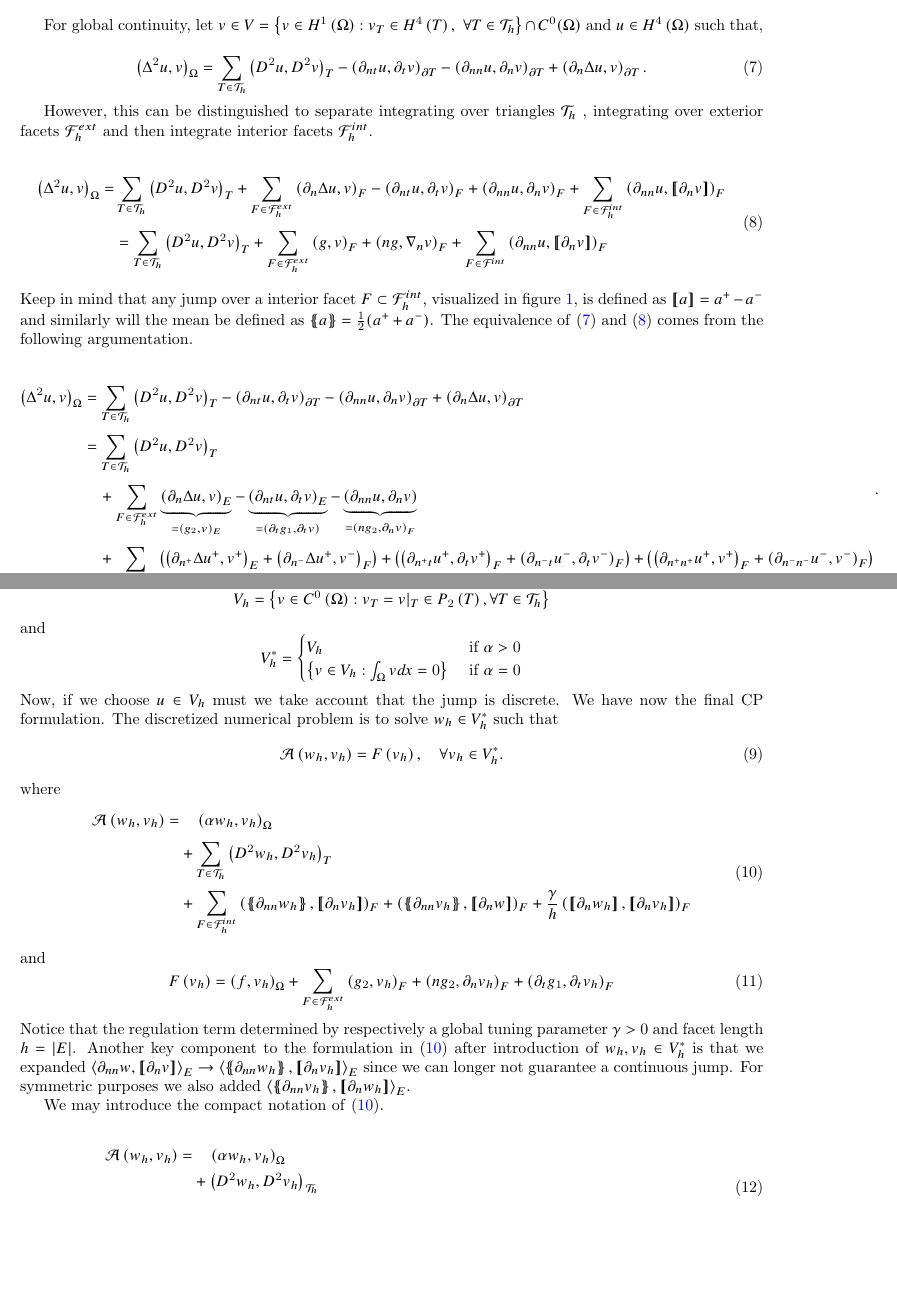
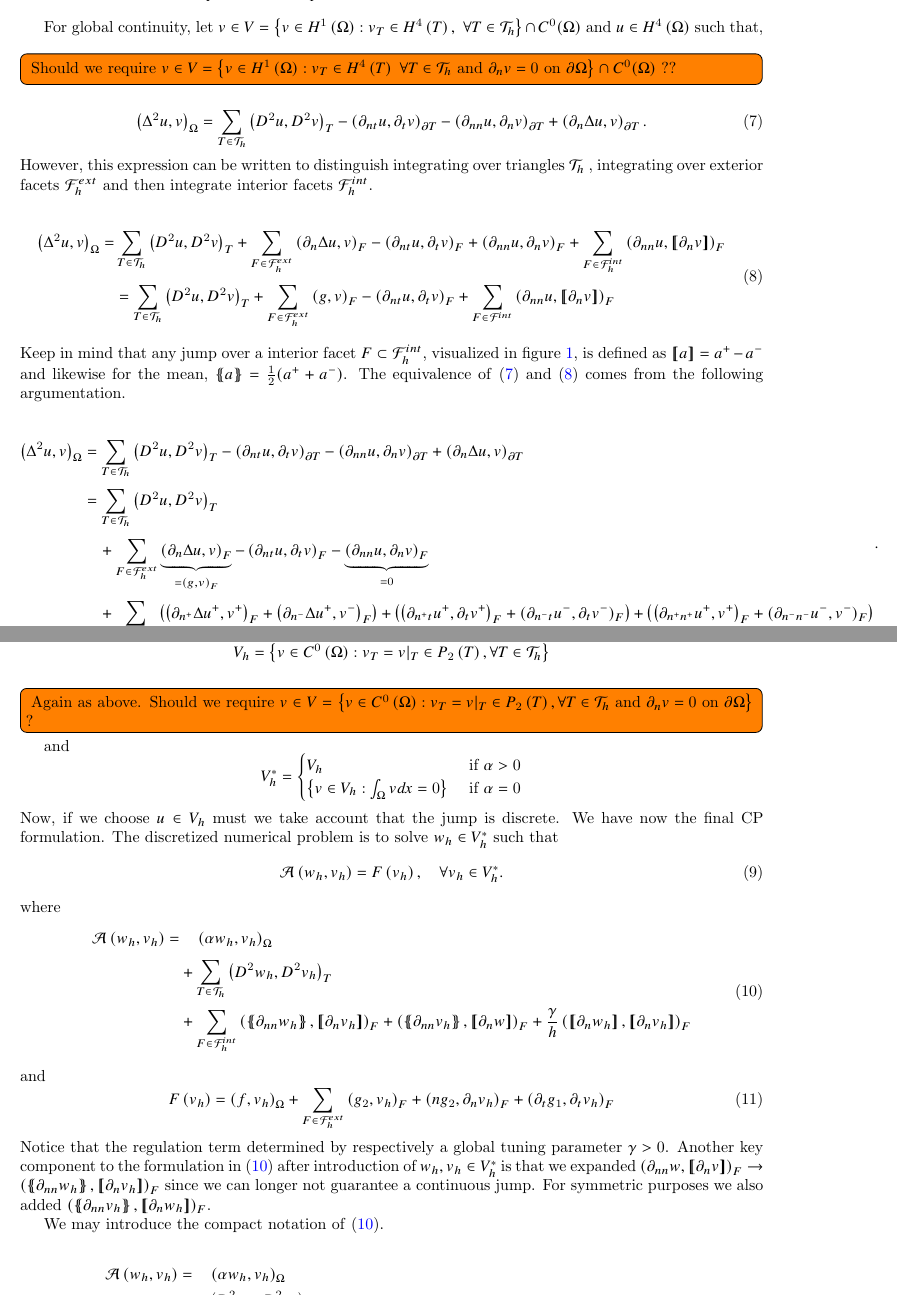
Before and after one commit to isakhammer/master_thesis, a LaTeX document (latex/main.tex, which reads latex/CIP.tex): two parts of pages 6 and 7 of 13, joined at a grey line, cut so that both start at the same text, the shorter picture padded with empty space. Compiled offline with pdfLaTeX.

Commit message:
Progress on report including some todo-questions

```diff
--- a/latex/CIP.tex
+++ b/latex/CIP.tex
@@ -143,6 +143,8 @@ H^{4}\left( T  \right) $. Using that the results in \eqref{eq:weak_formulation}
 For global continuity, let  $v \in V =  \left\{ v \in H^{1}\left( \Omega  \right): v_{T} \in  H^{4}\left( T \right), \ \forall T \in
 \mathcal{T}_{h}    \right\}   \cap C^{0} (
 \Omega  ) $ and $u \in  H^{4}\left( \Omega  \right) $ such that,
+\todo[inline]{ Should we require $ v \in V =  \left\{ v \in H^{1}\left( \Omega  \right): v_{T} \in  H^{4}\left( T \right) \ \forall T \in \mathcal{T}_{h} \text{ and } \partial _{n} v = 0 \text{ on } \partial \Omega \right\}   \cap C^{0} (
+\Omega  ) $  ??  }
 
 \begin{equation}
 \label{eq:bi_basic_dg2}
@@ -150,8 +152,7 @@ For global continuity, let  $v \in V =  \left\{ v \in H^{1}\left( \Omega  \right
 \right)_{\partial T} - \left(\partial _{nn} u, \partial _{n}v \right)_{\partial T} + \left(\partial _{n} \Delta  u,v
 \right)_{\partial T}.
 \end{equation}
-
-However, this can be distinguished to separate integrating over triangles $\mathcal{T} _{h}$ , integrating over exterior facets $\mathcal{F} _{h}^{ext}$ and then integrate interior facets $\mathcal{F} _{h}^{int}$.
+However, this expression can be written to distinguish integrating over triangles $\mathcal{T} _{h}$ , integrating over exterior facets $\mathcal{F} _{h}^{ext}$ and then integrate interior facets $\mathcal{F} _{h}^{int}$.
 
 \begin{equation}
 \label{eq:bi_basic_dg_full_1}
@@ -162,11 +163,11 @@ However, this can be distinguished to separate integrating over triangles $\math
 \right)_{F} \\
 & = \sum_{T \in  \mathcal{T} _{h}}^{} \left( D^2u, D^2v \right)_{T} + \sum_{F \in
 \mathcal{F} ^{ext}_{h}}^{} \left(g, v  \right) _{F}
-+ \left(n g, \nabla _{n}v \right)_{F}  + \sum_{F \in \mathcal{F}  ^{int}}^{} \left( \partial _{nn} u , \jump{ \partial_{n} v } \right)_{F}
+- \left(\partial_{nt} u , \partial _{t} v \right)_{F}  + \sum_{F \in \mathcal{F}  ^{int}}^{} \left( \partial _{nn} u , \jump{ \partial_{n} v } \right)_{F}
 \end{split}
 \end{equation}
 Keep in mind that any jump over a interior facet $F \subset \mathcal{F} _{h}^{int}   $, visualized in figure \ref{fig:normal}, is defined as $\jump{ a } =    a^{+} - a^{-} $
-and similarly will the mean be defined as $\mean{ a  } = \frac{1}{2}(   a^{+}
+and likewise for the mean, $\mean{ a  } = \frac{1}{2}(   a^{+}
 + a^{-})$.    The equivalence of \eqref{eq:bi_basic_dg2} and \eqref{eq:bi_basic_dg_full_1} comes from the following argumentation.
 
 \begin{equation*}
@@ -175,10 +176,10 @@ and similarly will the mean be defined as $\mean{ a  } = \frac{1}{2}(   a^{+}
 \right)_{\partial T} - \left(\partial _{nn} u, \partial _{n}v \right)_{\partial T} + \left(\partial _{n} \Delta  u,v
 \right)_{\partial T} \\
 &= \sum_{T\in \mathcal{T} _{h}}^{} \left( D^2u,D^2v \right) _{T } \\
-&  \quad + \sum_{F \in \mathcal{F}_{h}^{ext} }^{} \underbrace{\left( \partial _{n} \Delta  u, v  \right)_{E}}_{= \left( g_{2},v \right)_{E} }  -  \underbrace{\left(
-\partial _{nt} u, \partial _{t} v \right) _{E}}_{= \left(\partial _{t} g_{1} , \partial _{t}v \right) }  - \underbrace{\left( \partial _{nn} u, \partial _{n} v \right)}_{= \left(n g_{2}, \partial  _{n}v \right)_{F}  }    \\
+&  \quad + \sum_{F \in \mathcal{F}_{h}^{ext} }^{} \underbrace{\left( \partial _{n} \Delta  u, v  \right)_{F}}_{= \left( g,v \right)_{F} }  -  \left(
+\partial _{nt} u, \partial _{t} v \right) _{F}  - \underbrace{\left( \partial _{nn} u, \partial _{n} v \right)_{F}}_{ = 0}    \\
 & \quad  + \sum_{F \in \mathcal{F} _{h}^{int}}^{} \underbrace{\left( \left(\partial _{n^{+}} \Delta  u^{+}
-        ,v^{+}\right)_{E}
+        ,v^{+}\right)_{F}
 + \left(\partial _{n^{-}} \Delta  u^{+} ,v^{-}\right)_{F}  \right)}_{(I)} +
 \underbrace{\left( \left(\partial _{n^{+}t} u^{+}, \partial_{t} v^{+} \right)_{F} +  \left(\partial _{n^{-}t} u^{-},
         \partial_{t} v^{-}
@@ -226,6 +227,8 @@ We can finally start defining the fully discrete formulation. Let the basis be a
 V_{h} = \left\{ v \in C^{0}\left( \Omega  \right): v_{T} = v | _{T} \in P_{2}\left( T \right), \forall T \in
 \mathcal{T}_{h}    \right\}
 \]
+\todo[inline]{ Again as above. Should we require $ v \in V =  \left\{ v \in C^{0}\left( \Omega  \right): v_{T} = v | _{T} \in P_{2}\left( T \right), \forall T \in
+\mathcal{T}_{h}  \text{ and } \partial _{n} v = 0 \text{ on } \partial \Omega  \right\} $ ?  }
 and
 \[
 V_{h}^{*} = \begin{cases}
@@ -260,9 +263,9 @@ and
 F\left( v_{h} \right)  = \left( f, v_{h} \right) _{\Omega } +  \sum_ {F \in \mathcal{F}_{h} ^{ext}}^{} \left(g_{2 }, v_{h}  \right) _{F}
 + \left(n g_{2}, \partial  _{n}v_{h} \right)_{F} + \left(\partial _{t} g_{1} , \partial _{t}v_{h} \right)_{F}
 \end{equation}
-Notice that the regulation term determined by respectively a global tuning parameter $\gamma >0 $ and facet length $h = \left\lvert E \right\rvert $. Another key component to the formulation
-in \eqref{eq:CP_A_h_1} after introduction of $ w_{h}, v_{h} \in V^{*}_{h}$  is that we expanded $\left< \partial _{nn}w, \jump{ \partial _{n} v }  \right>_{E} \to \left< \mean{ \partial _{nn}w_{h} }  , \jump{ \partial _{n} v_{h} }  \right>_{E} $ since we can longer not guarantee a
-continuous jump. For symmetric purposes we also added $ \left< \mean{ \partial _{nn} v_{h}}  , \jump{ \partial _{n} w_{h} }  \right>_{E} $.
+Notice that the regulation term determined by respectively a global tuning parameter $\gamma >0 $. Another key component to the formulation
+in \eqref{eq:CP_A_h_1} after introduction of $ w_{h}, v_{h} \in V^{*}_{h}$  is that we expanded $\left( \partial _{nn}w, \jump{ \partial _{n} v }  \right)_{F} \to \left( \mean{ \partial _{nn}w_{h} }  , \jump{ \partial _{n} v_{h} }  \right)_{F} $ since we can longer not guarantee a
+continuous jump. For symmetric purposes we also added $ \left( \mean{ \partial _{nn} v_{h}}  , \jump{ \partial _{n} w_{h} }  \right)_{F} $.
 
 We may introduce the compact notation of \eqref{eq:CP_A_h_1}.
 
```
Also changed, not shown: latex/CIP.tex (2 more changed lines).
